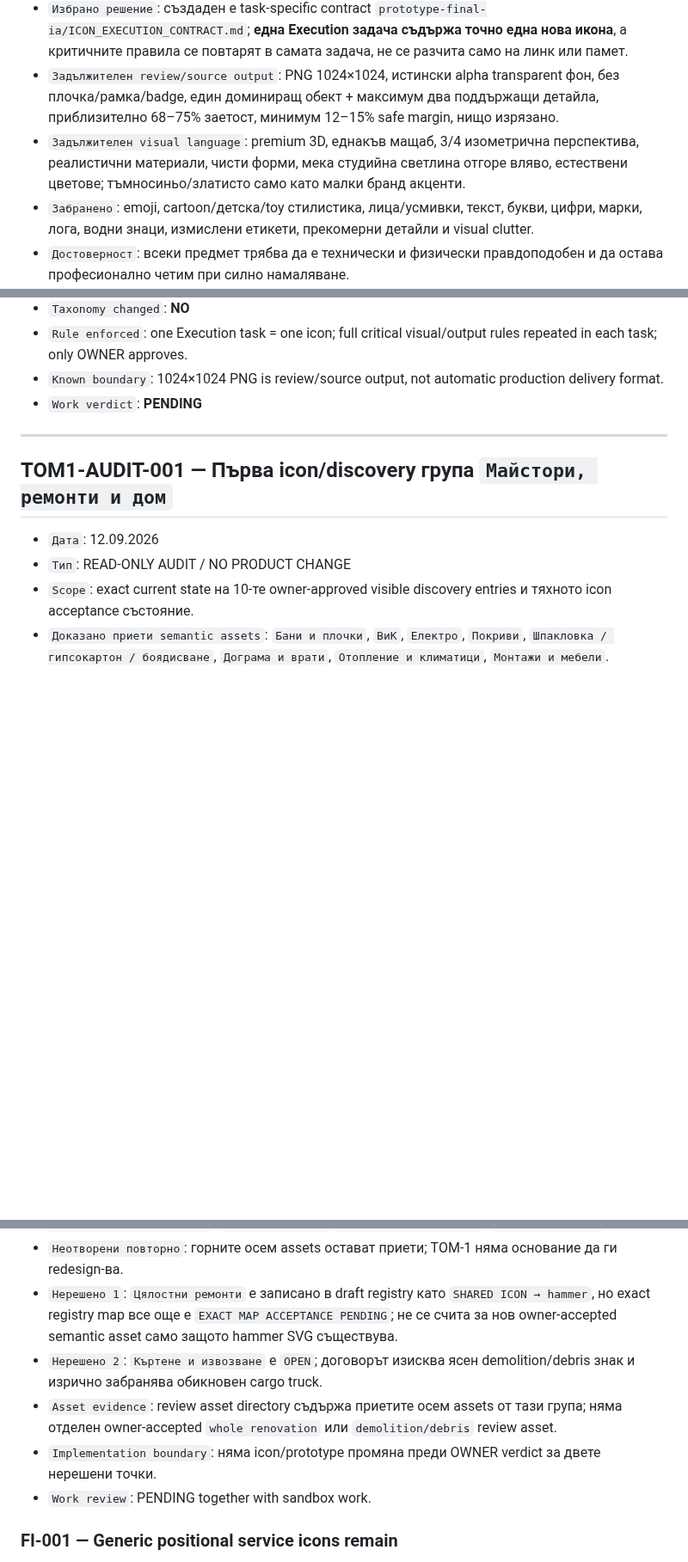
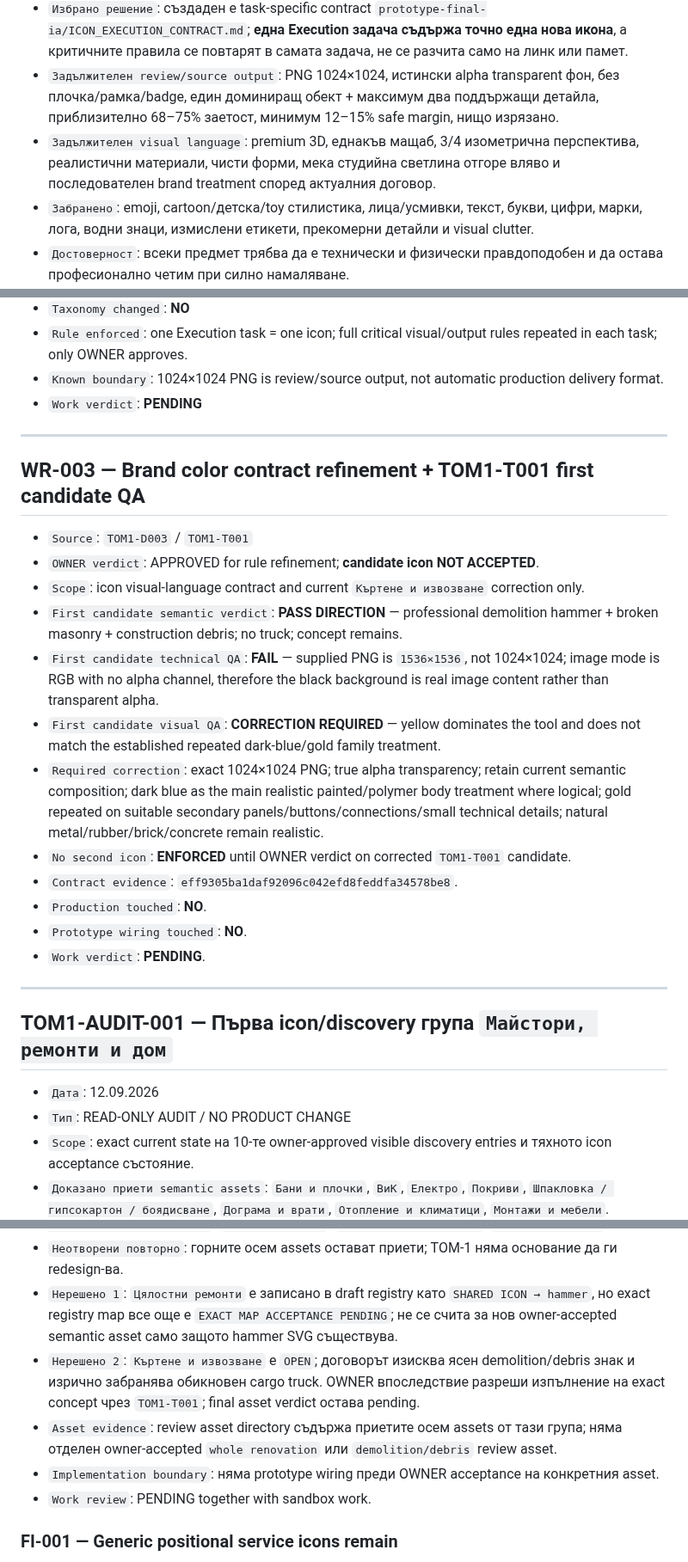
Before and after one commit to Traqnivanov/popitai-lom, a Markdown page: POPITAI_LOM_WORK_REVIEW_QUEUE.md, 3 parts joined by grey strips. Shown at 86% size. GitHub-like rendering; blank space fills up the shorter version.

```diff
--- a/POPITAI_LOM_WORK_REVIEW_QUEUE.md
+++ b/POPITAI_LOM_WORK_REVIEW_QUEUE.md
@@ -52,7 +52,7 @@
 - `OWNER verdict`: **APPROVED — RECORD**.
 - `Избрано решение`: създаден е task-specific contract `prototype-final-ia/ICON_EXECUTION_CONTRACT.md`; **една Execution задача съдържа точно една нова икона**, а критичните правила се повтарят в самата задача, не се разчита само на линк или памет.
 - `Задължителен review/source output`: PNG 1024×1024, истински alpha transparent фон, без плочка/рамка/badge, един доминиращ обект + максимум два поддържащи детайла, приблизително 68–75% заетост, минимум 12–15% safe margin, нищо изрязано.
-- `Задължителен visual language`: premium 3D, еднакъв мащаб, 3/4 изометрична перспектива, реалистични материали, чисти форми, мека студийна светлина отгоре вляво, естествени цветове; тъмносиньо/златисто само като малки бранд акценти.
+- `Задължителен visual language`: premium 3D, еднакъв мащаб, 3/4 изометрична перспектива, реалистични материали, чисти форми, мека студийна светлина отгоре вляво и последователен brand treatment според актуалния договор.
 - `Забранено`: emoji, cartoon/детска/toy стилистика, лица/усмивки, текст, букви, цифри, марки, лога, водни знаци, измислени етикети, прекомерни детайли и visual clutter.
 - `Достоверност`: всеки предмет трябва да е технически и физически правдоподобен и да остава професионално четим при силно намаляване.
 - `Pre-show gate`: Execution Chat проверява всяко условие преди показване; TOM проверява резултата; QA PASS не е OWNER acceptance.
@@ -111,6 +129,23 @@
 
 ---
 
+## WR-003 — Brand color contract refinement + TOM1-T001 first candidate QA
+
+- `Source`: `TOM1-D003` / `TOM1-T001`
+- `OWNER verdict`: APPROVED for rule refinement; **candidate icon NOT ACCEPTED**.
+- `Scope`: icon visual-language contract and current `Къртене и извозване` correction only.
+- `First candidate semantic verdict`: **PASS DIRECTION** — professional demolition hammer + broken masonry + construction debris; no truck; concept remains.
+- `First candidate technical QA`: **FAIL** — supplied PNG is `1536×1536`, not 1024×1024; image mode is RGB with no alpha channel, therefore the black background is real image content rather than transparent alpha.
+- `First candidate visual QA`: **CORRECTION REQUIRED** — yellow dominates the tool and does not match the established repeated dark-blue/gold family treatment.
+- `Required correction`: exact 1024×1024 PNG; true alpha transparency; retain current semantic composition; dark blue as the main realistic painted/polymer body treatment where logical; gold repeated on suitable secondary panels/buttons/connections/small technical details; natural metal/rubber/brick/concrete remain realistic.
+- `No second icon`: **ENFORCED** until OWNER verdict on corrected `TOM1-T001` candidate.
+- `Contract evidence`: `eff9305ba1daf92096c042efd8feddfa34578be8`.
+- `Production touched`: **NO**.
+- `Prototype wiring touched`: **NO**.
+- `Work verdict`: **PENDING**.
+
+---
+
 ## TOM1-AUDIT-001 — Първа icon/discovery група `Майстори, ремонти и дом`
 
 - `Дата`: 12.09.2026
@@ -119,9 +154,9 @@
 - `Доказано приети semantic assets`: `Бани и плочки`, `ВиК`, `Електро`, `Покриви`, `Шпакловка / гипсокартон / боядисване`, `Дограма и врати`, `Отопление и климатици`, `Монтажи и мебели`.
 - `Неотворени повторно`: горните осем assets остават приети; TOM-1 няма основание да ги redesign-ва.
 - `Нерешено 1`: `Цялостни ремонти` е записано в draft registry като `SHARED ICON → hammer`, но exact registry map все още е `EXACT MAP ACCEPTANCE PENDING`; не се счита за нов owner-accepted semantic asset само защото hammer SVG съществува.
-- `Нерешено 2`: `Къртене и извозване` е `OPEN`; договорът изисква ясен demolition/debris знак и изрично забранява обикновен cargo truck.
+- `Нерешено 2`: `Къртене и извозване` е `OPEN`; договорът изисква ясен demolition/debris знак и изрично забранява обикновен cargo truck. OWNER впоследствие разреши изпълнение на exact concept чрез `TOM1-T001`; final asset verdict остава pending.
 - `Asset evidence`: review asset directory съдържа приетите осем assets от тази група; няма отделен owner-accepted `whole renovation` или `demolition/debris` review asset.
-- `Implementation boundary`: няма icon/prototype промяна преди OWNER verdict за двете нерешени точки.
+- `Implementation boundary`: няма prototype wiring преди OWNER acceptance на конкретния asset.
 - `Work review`: PENDING together with sandbox work.
 
 ### FI-001 — Generic positional service icons remain
```
Also changed, not shown: other parts of POPITAI_LOM_WORK_REVIEW_QUEUE.md (+23 -5 lines).
